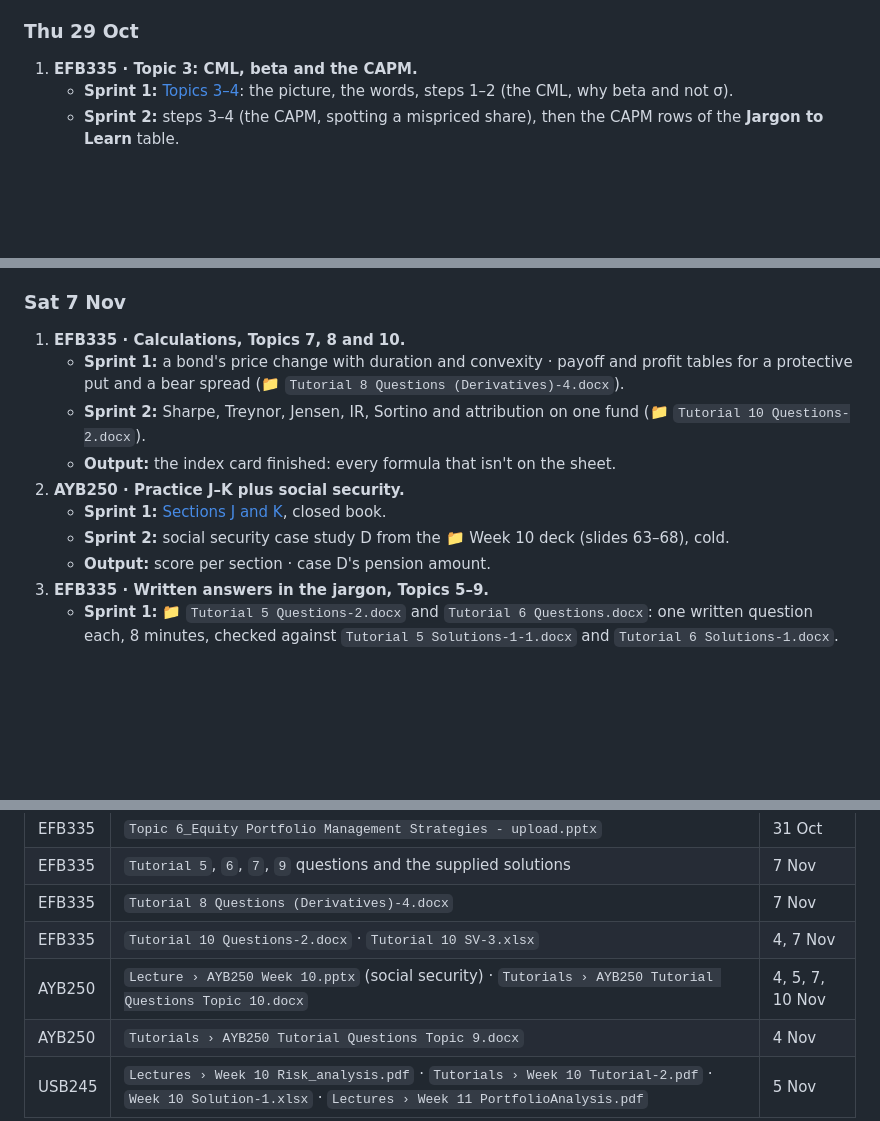
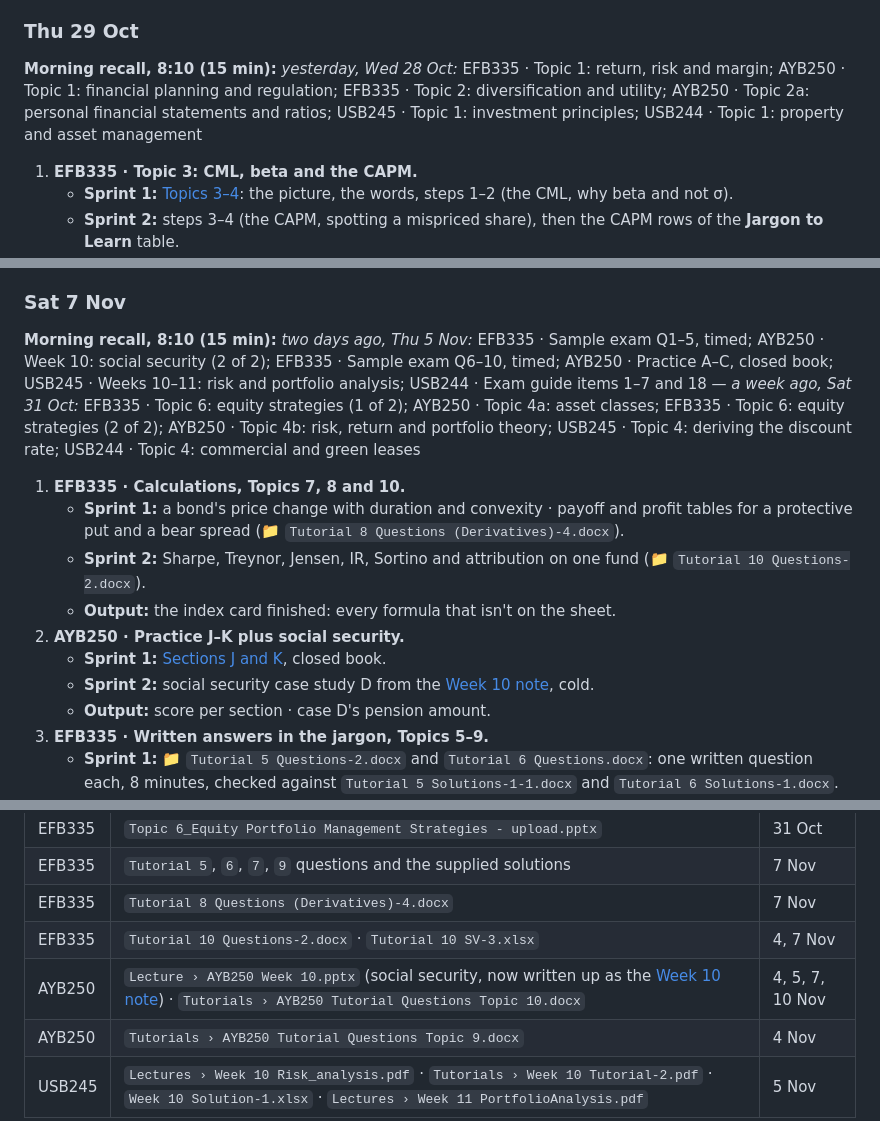
Before and after one commit to calnettle/calnetstudy, a Markdown page: content/REVISION/08-daily-plan.md, 3 parts joined by grey strips. Drawn GitHub-style; blank space fills up the shorter version.

```diff
--- a/content/REVISION/08-daily-plan.md
+++ b/content/REVISION/08-daily-plan.md
@@ -119,6 +128,8 @@ to decide when you start.
 
 ### Thu 29 Oct
 
+**Morning recall, 8:10 (15 min):** *yesterday, Wed 28 Oct:* EFB335 · Topic 1: return, risk and margin; AYB250 · Topic 1: financial planning and regulation; EFB335 · Topic 2: diversification and utility; AYB250 · Topic 2a: personal financial statements and ratios; USB245 · Topic 1: investment principles; USB244 · Topic 1: property and asset management
+
 1. **EFB335 · Topic 3: CML, beta and the CAPM.**
    - **Sprint 1:** [Topics 3–4](#/EFB335/22-plain-english-topics-3-4-capm-and-factors): the picture, the words, steps 1–2 (the CML, why beta and not σ).
    - **Sprint 2:** steps 3–4 (the CAPM, spotting a mispriced share), then the CAPM rows of the **Jargon to Learn** table.
@@ -366,13 +393,15 @@ to decide when you start.
 
 ### Sat 7 Nov
 
+**Morning recall, 8:10 (15 min):** *two days ago, Thu 5 Nov:* EFB335 · Sample exam Q1–5, timed; AYB250 · Week 10: social security (2 of 2); EFB335 · Sample exam Q6–10, timed; AYB250 · Practice A–C, closed book; USB245 · Weeks 10–11: risk and portfolio analysis; USB244 · Exam guide items 1–7 and 18 — *a week ago, Sat 31 Oct:* EFB335 · Topic 6: equity strategies (1 of 2); AYB250 · Topic 4a: asset classes; EFB335 · Topic 6: equity strategies (2 of 2); AYB250 · Topic 4b: risk, return and portfolio theory; USB245 · Topic 4: deriving the discount rate; USB244 · Topic 4: commercial and green leases
+
 1. **EFB335 · Calculations, Topics 7, 8 and 10.**
    - **Sprint 1:** a bond's price change with duration and convexity · payoff and profit tables for a protective put and a bear spread (📁 `Tutorial 8 Questions (Derivatives)-4.docx`).
    - **Sprint 2:** Sharpe, Treynor, Jensen, IR, Sortino and attribution on one fund (📁 `Tutorial 10 Questions-2.docx`).
    - **Output:** the index card finished: every formula that isn't on the sheet.
 2. **AYB250 · Practice J–K plus social security.**
    - **Sprint 1:** [Sections J and K](#/AYB250/23-practice-questions/section-j-retirement-planning-week-8), closed book.
-   - **Sprint 2:** social security case study D from the 📁 Week 10 deck (slides 63–68), cold.
+   - **Sprint 2:** social security case study D from the [Week 10 note](#/AYB250/25-week-10-social-security), cold.
    - **Output:** score per section · case D's pension amount.
 3. **EFB335 · Written answers in the jargon, Topics 5–9.**
    - **Sprint 1:** 📁 `Tutorial 5 Questions-2.docx` and `Tutorial 6 Questions.docx`: one written question each, 8 minutes, checked against `Tutorial 5 Solutions-1-1.docx` and `Tutorial 6 Solutions-1.docx`.
@@ -545,7 +576,7 @@ All in `QUT › 2nd Year › Sem 2`. They're the lecturer's own files. Read only
 | EFB335 | `Tutorial 5`, `6`, `7`, `9` questions and the supplied solutions | 7 Nov |
 | EFB335 | `Tutorial 8 Questions (Derivatives)-4.docx` | 7 Nov |
 | EFB335 | `Tutorial 10 Questions-2.docx` · `Tutorial 10 SV-3.xlsx` | 4, 7 Nov |
-| AYB250 | `Lecture › AYB250 Week 10.pptx` (social security) · `Tutorials › AYB250 Tutorial Questions Topic 10.docx` | 4, 5, 7, 10 Nov |
+| AYB250 | `Lecture › AYB250 Week 10.pptx` (social security, now written up as the [Week 10 note](#/AYB250/25-week-10-social-security)) · `Tutorials › AYB250 Tutorial Questions Topic 10.docx` | 4, 5, 7, 10 Nov |
 | AYB250 | `Tutorials › AYB250 Tutorial Questions Topic 9.docx` | 4 Nov |
 | USB245 | `Lectures › Week 10 Risk_analysis.pdf` · `Tutorials › Week 10 Tutorial-2.pdf` · `Week 10 Solution-1.xlsx` · `Lectures › Week 11 PortfolioAnalysis.pdf` | 5 Nov |
 
```
Also changed, not shown: other parts of content/REVISION/08-daily-plan.md (+34 -7 lines), content/AYB250/25-week-10-social-security.md (added, +295 -0 lines).
